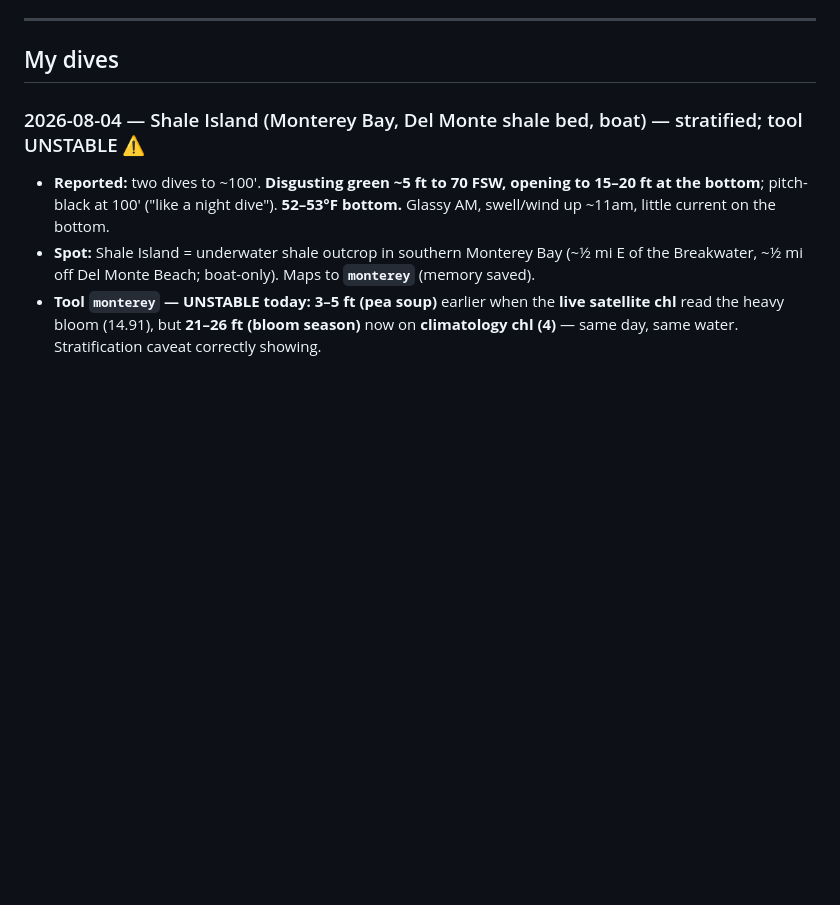
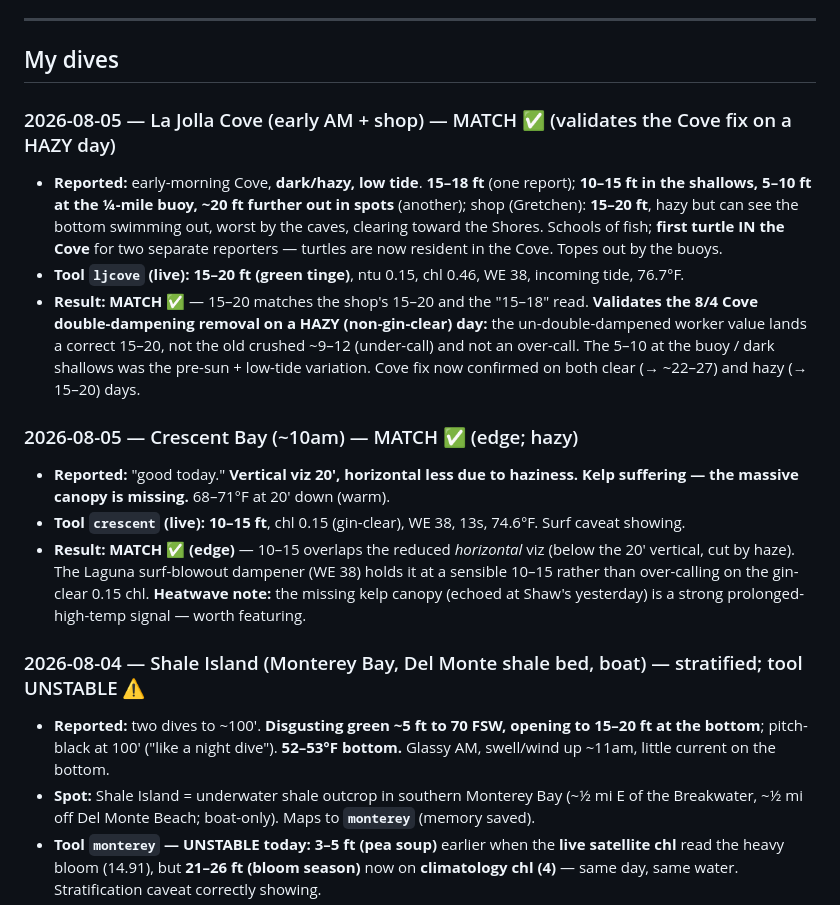
Before and after one commit to whitmanbret/Fishing-Dive-Conditions, a Markdown page: dive-log.md, the part around the change. GitHub-like rendering; blank space fills up the shorter version.

Commit message:
Log 8/5 LJ Cove + Crescent (both MATCH; Cove fix validated on a hazy day)
LJ Cove 15-20 (shop + divers) vs tool 15-20 = MATCH - validates the 8/4
Cove double-dampening removal on a HAZY day (old flat 0.6x would've crushed
to ~9-12). Crescent horizontal (< 20' vertical, hazy) vs tool 10-15 = edge
MATCH. Kelp canopy missing at both = heatwave signal. First resident turtles
in the Cove.

Co-Authored-By: Claude Opus 4 (1M context) <noreply@anthropic.com>

```diff
--- a/dive-log.md
+++ b/dive-log.md
@@ -72,6 +72,16 @@ Goal: pair the Scripps underwater cam (direct clarity ground truth) with the con
 ---
 
 ## My dives
+
+### 2026-08-05 — La Jolla Cove (early AM + shop) — MATCH ✅ (validates the Cove fix on a HAZY day)
+- **Reported:** early-morning Cove, **dark/hazy, low tide**. **15–18 ft** (one report); **10–15 ft in the shallows, 5–10 ft at the ¼-mile buoy, ~20 ft further out in spots** (another); shop (Gretchen): **15–20 ft**, hazy but can see the bottom swimming out, worst by the caves, clearing toward the Shores. Schools of fish; **first turtle IN the Cove** for two separate reporters — turtles are now resident in the Cove. Topes out by the buoys.
+- **Tool `ljcove` (live): 15–20 ft (green tinge)**, ntu 0.15, chl 0.46, WE 38, incoming tide, 76.7°F.
+- **Result: MATCH ✅** — 15–20 matches the shop's 15–20 and the "15–18" read. **Validates the 8/4 Cove double-dampening removal on a HAZY (non-gin-clear) day:** the un-double-dampened worker value lands a correct 15–20, not the old crushed ~9–12 (under-call) and not an over-call. The 5–10 at the buoy / dark shallows was the pre-sun + low-tide variation. Cove fix now confirmed on both clear (→ ~22–27) and hazy (→ 15–20) days.
+
+### 2026-08-05 — Crescent Bay (~10am) — MATCH ✅ (edge; hazy)
+- **Reported:** "good today." **Vertical viz 20', horizontal less due to haziness.** **Kelp suffering — the massive canopy is missing.** 68–71°F at 20' down (warm).
+- **Tool `crescent` (live): 10–15 ft**, chl 0.15 (gin-clear), WE 38, 13s, 74.6°F. Surf caveat showing.
+- **Result: MATCH ✅ (edge)** — 10–15 overlaps the reduced *horizontal* viz (below the 20' vertical, cut by haze). The Laguna surf-blowout dampener (WE 38) holds it at a sensible 10–15 rather than over-calling on the gin-clear 0.15 chl. **Heatwave note:** the missing kelp canopy (echoed at Shaw's yesterday) is a strong prolonged-high-temp signal — worth featuring.
 
 ### 2026-08-04 — Shale Island (Monterey Bay, Del Monte shale bed, boat) — stratified; tool UNSTABLE ⚠️
 - **Reported:** two dives to ~100'. **Disgusting green ~5 ft to 70 FSW, opening to 15–20 ft at the bottom**; pitch-black at 100' ("like a night dive"). **52–53°F bottom.** Glassy AM, swell/wind up ~11am, little current on the bottom.
```
